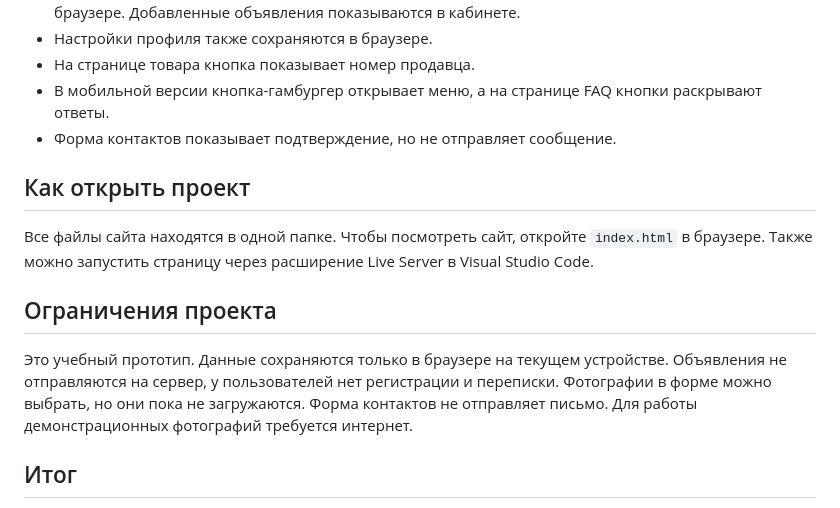
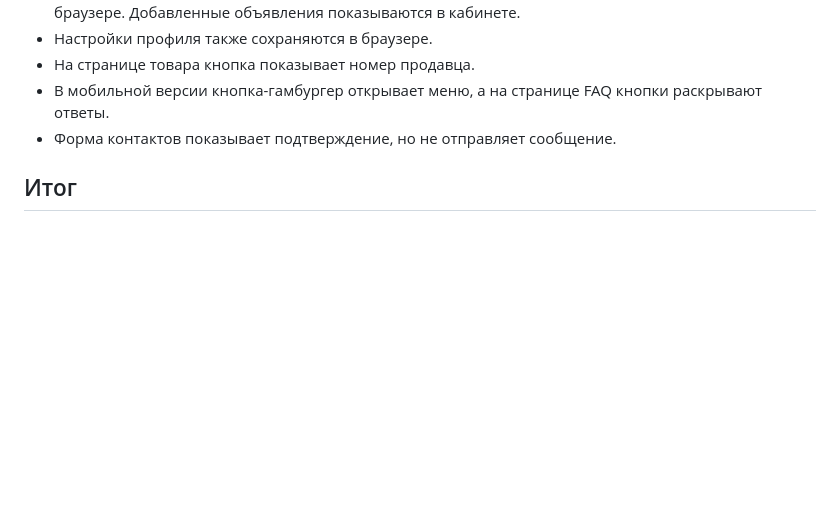
Before and after one commit to seidakhmatove-beep/IT-125, a Markdown page: web-1/document.md, the part around the change. Drawn GitHub-style; blank space fills up the shorter version.

```diff
--- a/web-1/document.md
+++ b/web-1/document.md
@@ -68,13 +68,6 @@
 - В мобильной версии кнопка-гамбургер открывает меню, а на странице FAQ кнопки раскрывают ответы.
 - Форма контактов показывает подтверждение, но не отправляет сообщение.
 
-## Как открыть проект
-
-Все файлы сайта находятся в одной папке. Чтобы посмотреть сайт, откройте `index.html` в браузере. Также можно запустить страницу через расширение Live Server в Visual Studio Code.
-
-## Ограничения проекта
-
-Это учебный прототип. Данные сохраняются только в браузере на текущем устройстве. Объявления не отправляются на сервер, у пользователей нет регистрации и переписки. Фотографии в форме можно выбрать, но они пока не загружаются. Форма контактов не отправляет письмо. Для работы демонстрационных фотографий требуется интернет.
 
 ## Итог
 
```
